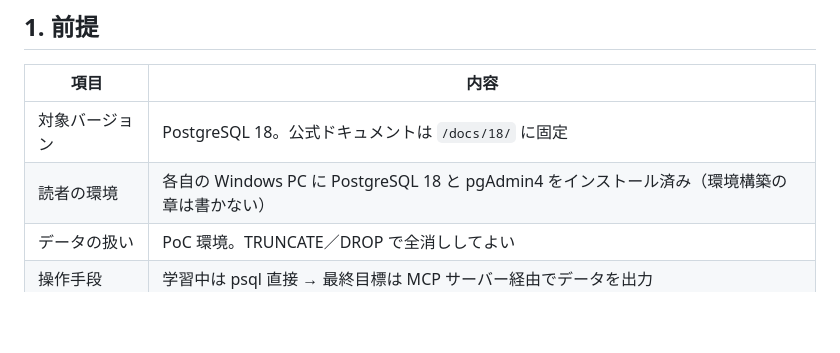
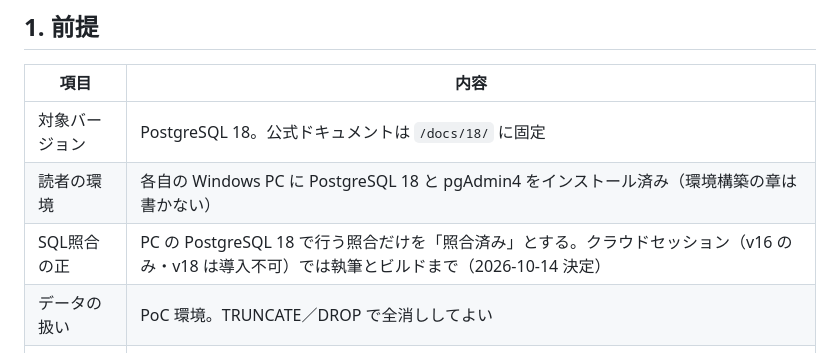
Before and after one commit to bsfukushi/PostgreSQL_Learning, a Markdown page: .spec/SPEC.md, the part around the change. Drawn GitHub-style; blank space fills up the shorter version.

```diff
--- a/.spec/SPEC.md
+++ b/.spec/SPEC.md
@@ -12,6 +12,7 @@
 |---|---|
 | 対象バージョン | PostgreSQL 18。公式ドキュメントは `/docs/18/` に固定 |
 | 読者の環境 | 各自の Windows PC に PostgreSQL 18 と pgAdmin4 をインストール済み（環境構築の章は書かない） |
+| SQL照合の正 | PC の PostgreSQL 18 で行う照合だけを「照合済み」とする。クラウドセッション（v16 のみ・v18 は導入不可）では執筆とビルドまで（2026-10-14 決定） |
 | データの扱い | PoC 環境。TRUNCATE／DROP で全消ししてよい |
 | 操作手段 | 学習中は psql 直接 → 最終目標は MCP サーバー経由でデータを出力 |
 | 題材 | ニュース情報とファイル情報（将来、題材が増える前提） |
```
Also changed, not shown: .spec/TODO.md (+1 -1 lines), CLAUDE.md (+6 -0 lines).
